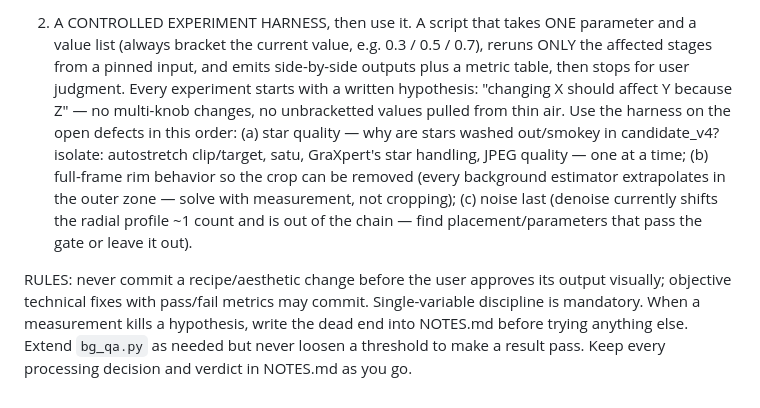
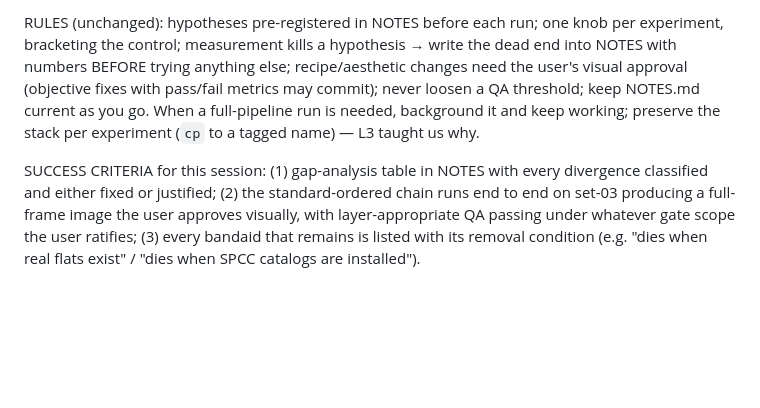
Before and after one commit to mufon609/astro-imaging, a Markdown page: NEXT_SESSION_PROMPT.md, the part around one of its changes. GitHub-like rendering; blank space fills up the shorter version.

Commit message:
Handoff prompt: standard-workflow integration + audit session
Co-Authored-By: Claude Fable 5 <noreply@anthropic.com>

```diff
--- a/NEXT_SESSION_PROMPT.md
+++ b/NEXT_SESSION_PROMPT.md
@@ -44,22 +104,17 @@ TWO DELIVERABLES, in order:
 
-2. A CONTROLLED EXPERIMENT HARNESS, then use it. A script that takes ONE
-   parameter and a value list (always bracket the current value, e.g. 0.3 /
-   0.5 / 0.7), reruns ONLY the affected stages from a pinned input, and
-   emits side-by-side outputs plus a metric table, then stops for user
-   judgment. Every experiment starts with a written hypothesis: "changing X
-   should affect Y because Z" — no multi-knob changes, no unbracketted
-   values pulled from thin air. Use the harness on the open defects in this
-   order: (a) star quality — why are stars washed out/smokey in
-   candidate_v4? isolate: autostretch clip/target, satu, GraXpert's star
-   handling, JPEG quality — one at a time; (b) full-frame rim behavior so
-   the crop can be removed (every background estimator extrapolates in the
-   outer zone — solve with measurement, not cropping); (c) noise last
-   (denoise currently shifts the radial profile ~1 count and is out of the
-   chain — find placement/parameters that pass the gate or leave it out).
+RULES (unchanged): hypotheses pre-registered in NOTES before each run;
+one knob per experiment, bracketing the control; measurement kills a
+hypothesis → write the dead end into NOTES with numbers BEFORE trying
+anything else; recipe/aesthetic changes need the user's visual approval
+(objective fixes with pass/fail metrics may commit); never loosen a QA
+threshold; keep NOTES.md current as you go. When a full-pipeline run is
+needed, background it and keep working; preserve the stack per
+experiment (`cp` to a tagged name) — L3 taught us why.
 
-RULES: never commit a recipe/aesthetic change before the user approves its
-output visually; objective technical fixes with pass/fail metrics may
-commit. Single-variable discipline is mandatory. When a measurement kills a
-hypothesis, write the dead end into NOTES.md before trying anything else.
-Extend `bg_qa.py` as needed but never loosen a threshold to make a result
-pass. Keep every processing decision and verdict in NOTES.md as you go.
+SUCCESS CRITERIA for this session: (1) gap-analysis table in NOTES with
+every divergence classified and either fixed or justified; (2) the
+standard-ordered chain runs end to end on set-03 producing a full-frame
+image the user approves visually, with layer-appropriate QA passing
+under whatever gate scope the user ratifies; (3) every bandaid that
+remains is listed with its removal condition (e.g. "dies when real
+flats exist" / "dies when SPCC catalogs are installed").
```
Also changed, not shown: other parts of NEXT_SESSION_PROMPT.md (+95 -35 lines).
